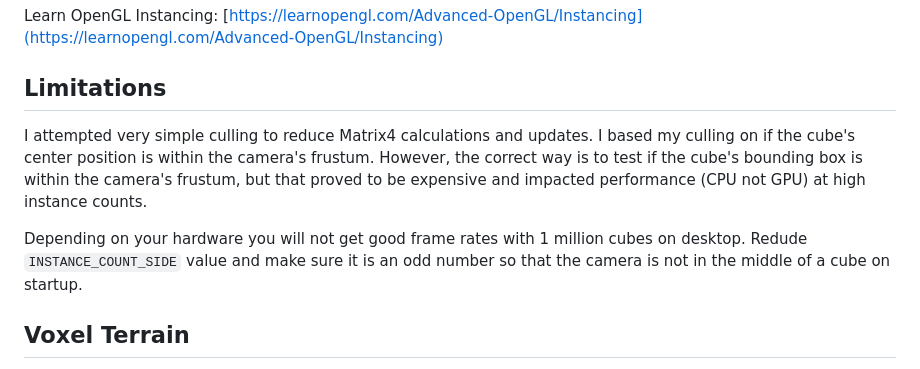
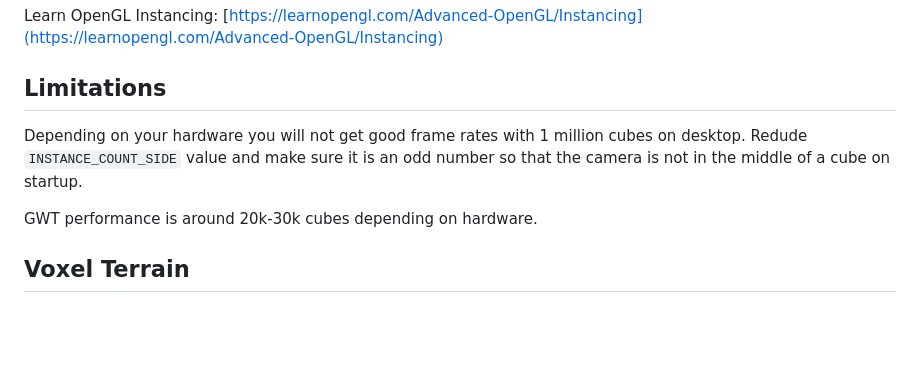
Before and after one commit to antzGames/ModelInstancedRendering, a Markdown page: README.md, the part around the change. GitHub-like rendering; blank space fills up the shorter version.

```diff
--- a/README.md
+++ b/README.md
@@ -23,12 +23,10 @@ Learn OpenGL Instancing: [https://learnopengl.com/Advanced-OpenGL/Instancing](ht
 
 ## Limitations
 
-I attempted very simple culling to reduce Matrix4 calculations and updates.  I based my culling on if the cube's center position is
-within the camera's frustum.  However, the correct way is to test if the cube's bounding box is within the camera's frustum, but that
-proved to be expensive and impacted performance (CPU not GPU) at high instance counts.
-
 Depending on your hardware you will not get good frame rates with 1 million cubes on desktop.  Redude `INSTANCE_COUNT_SIDE` value and make sure
 it is an odd number so that the camera is not in the middle of a cube on startup.
+
+GWT performance is around 20k-30k cubes depending on hardware.
 
 ## Voxel Terrain
 
```
